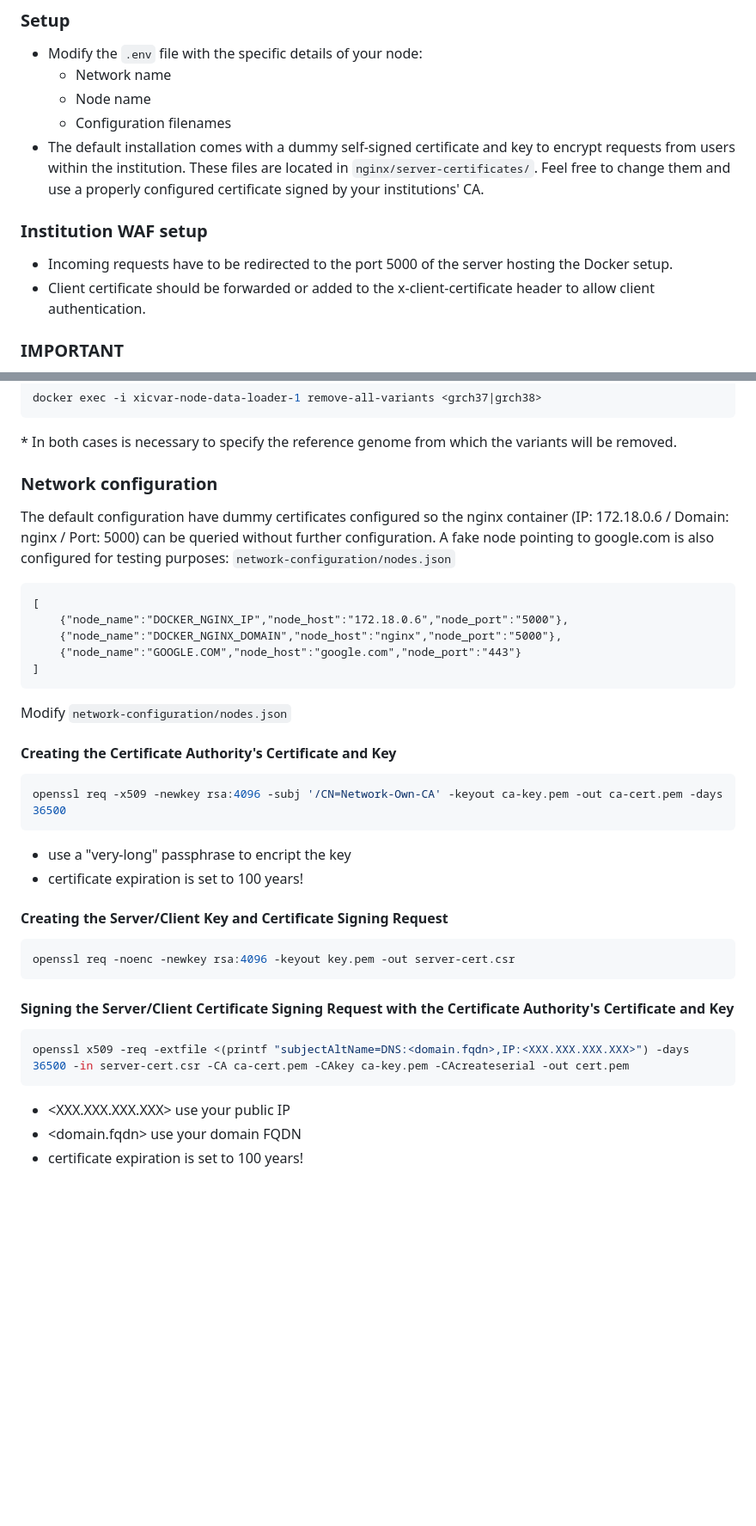
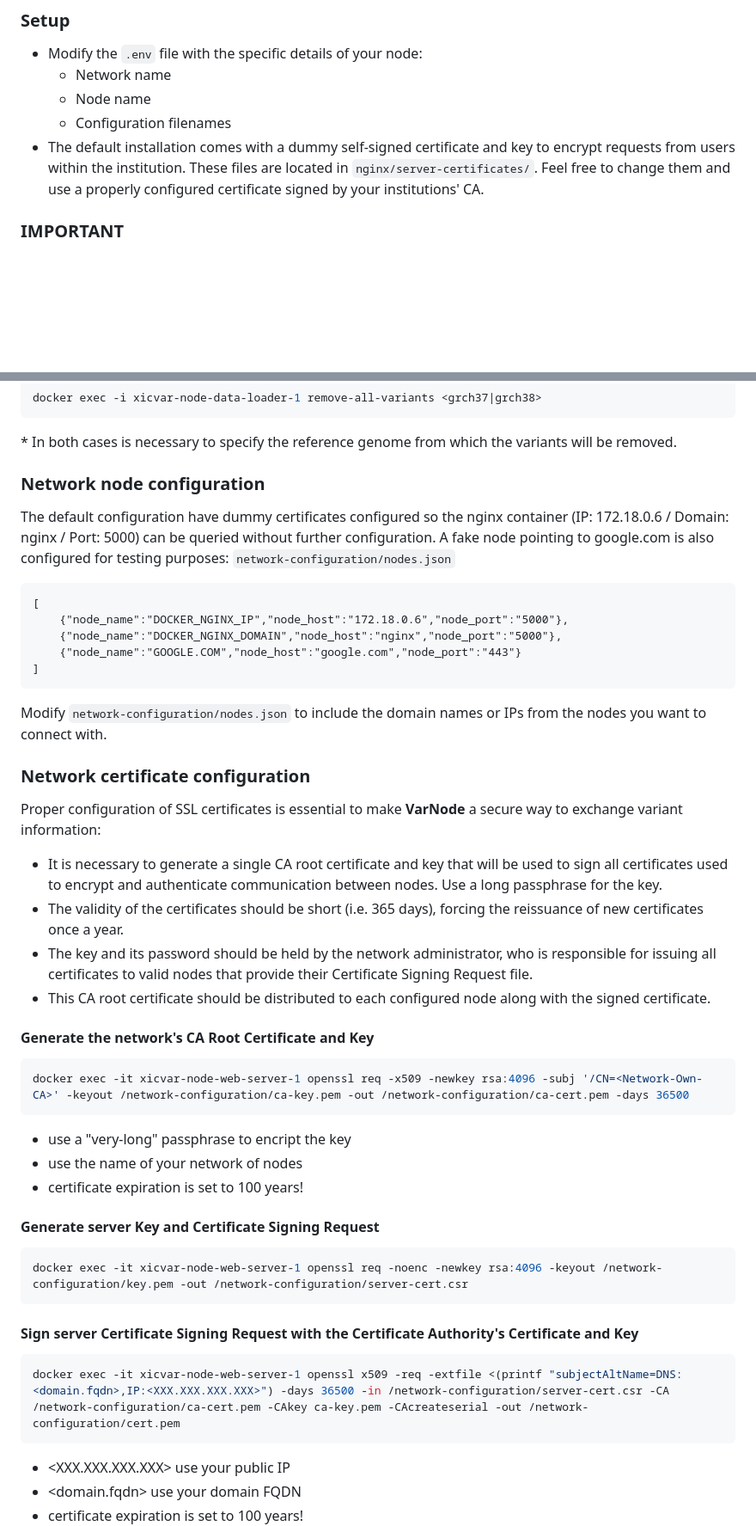
Before and after one commit to marcpybus/var-node, a Markdown page: README.md, 2 parts joined by grey strips. Shown: that part at 86% size. Rendered like a GitHub page; blank space fills up the shorter version.

````diff
--- a/README.md
+++ b/README.md
@@ -30,10 +30,6 @@ docker compose logs -f
     - Node name
     - Configuration filenames
 - The default installation comes with a dummy self-signed certificate and key to encrypt requests from users within the institution. These files are located in `nginx/server-certificates/`. Feel free to change them and use a properly configured certificate signed by your institutions' CA.
-
-### Institution WAF setup
-- Incoming requests have to be redirected to the port 5000 of the server hosting the Docker setup.
-- Client certificate should be forwarded or added to the x-client-certificate header to allow client authentication.
 
 ### IMPORTANT
 The current setup needs to download data to perform normalisation, annotation and liftover of genomic variants.
@@ -84,7 +80,7 @@ docker exec -i xicvar-node-data-loader-1 remove-all-variants <grch37|grch38>
 ```
 \* In both cases is necessary to specify the reference genome from which the variants will be removed.
 
-### Network configuration
+### Network node configuration
 The default configuration have dummy certificates configured so the nginx container (IP: 172.18.0.6 / Domain: nginx / Port: 5000) can be queried without further configuration. A fake node pointing to google.com is also configured for testing purposes:
 `network-configuration/nodes.json`
 ```
@@ -95,23 +91,30 @@ The default configuration have dummy certificates configured so the nginx contai
 ]
 ```
 
-Modify `network-configuration/nodes.json`
+Modify `network-configuration/nodes.json` to include the domain names or IPs from the nodes you want to connect with.
 
+### Network certificate configuration
+Proper configuration of SSL certificates is essential to make **VarNode** a secure way to exchange variant information:
+- It is necessary to generate a single CA root certificate and key that will be used to sign all certificates used to encrypt and authenticate communication between nodes. Use a long passphrase for the key.
+- The validity of the certificates should be short (i.e. 365 days), forcing the reissuance of new certificates once a year.
+- The key and its password should be held by the network administrator, who is responsible for issuing all certificates to valid nodes that provide their Certificate Signing Request file.
+- This CA root certificate should be distributed to each configured node along with the signed certificate.
 
-#### Creating the Certificate Authority's Certificate and Key
+#### Generate the network's CA Root Certificate and Key
 ```console
-openssl req -x509 -newkey rsa:4096 -subj '/CN=Network-Own-CA' -keyout ca-key.pem -out ca-cert.pem -days 36500
+docker exec -it xicvar-node-web-server-1 openssl req -x509 -newkey rsa:4096 -subj '/CN=<Network-Own-CA>' -keyout /network-configuration/ca-key.pem -out /network-configuration/ca-cert.pem -days 36500
 ```
 - use a "very-long" passphrase to encript the key
+- <Network-Own-CA> use the name of your network of nodes
 - certificate expiration is set to 100 years!
 
-#### Creating the Server/Client Key and Certificate Signing Request
+#### Generate server Key and Certificate Signing Request
 ```console
-openssl req -noenc -newkey rsa:4096 -keyout key.pem -out server-cert.csr
+docker exec -it xicvar-node-web-server-1 openssl req -noenc -newkey rsa:4096 -keyout /network-configuration/key.pem -out /network-configuration/server-cert.csr
 ```
-#### Signing the Server/Client Certificate Signing Request with the Certificate Authority's Certificate and Key
+#### Sign server Certificate Signing Request with the Certificate Authority's Certificate and Key
 ```console
-openssl x509 -req -extfile <(printf "subjectAltName=DNS:<domain.fqdn>,IP:<XXX.XXX.XXX.XXX>") -days 36500 -in server-cert.csr -CA ca-cert.pem -CAkey ca-key.pem -CAcreateserial -out cert.pem
+docker exec -it xicvar-node-web-server-1 openssl x509 -req -extfile <(printf "subjectAltName=DNS:<domain.fqdn>,IP:<XXX.XXX.XXX.XXX>") -days 36500 -in /network-configuration/server-cert.csr -CA /network-configuration/ca-cert.pem -CAkey ca-key.pem -CAcreateserial -out /network-configuration/cert.pem
 ```
 - <XXX.XXX.XXX.XXX> use your public IP
 - <domain.fqdn> use your domain FQDN
````
Also changed, not shown: other parts of README.md (+12 -0 lines).
